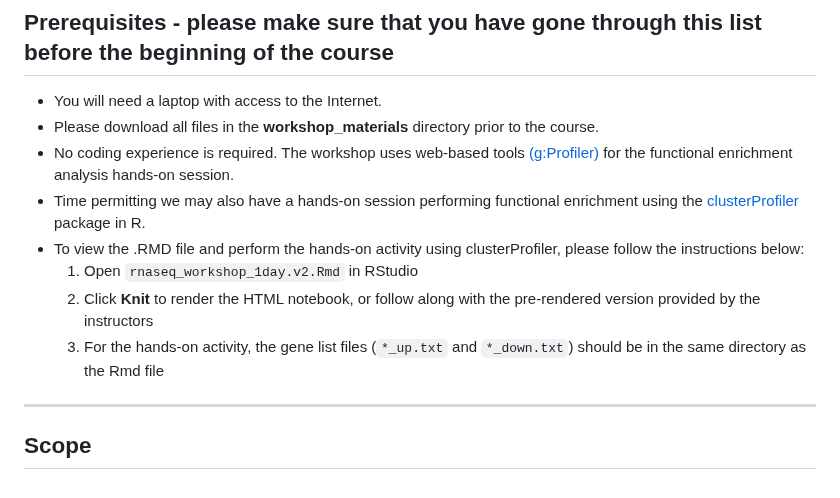
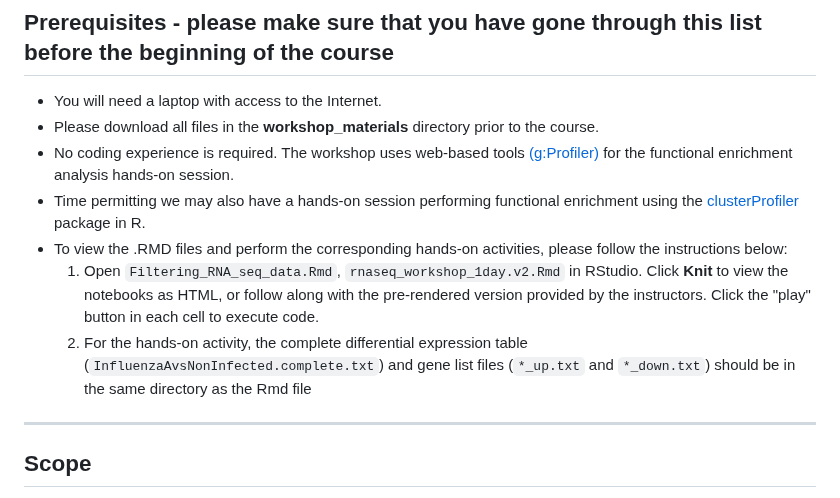
Before and after one commit to chandron/IMBB-rnaseq-workshop-1day, a Markdown page: README.md, the part around the change. Drawn GitHub-style.

Commit message:
Revise RMD file instructions in README
Updated instructions for viewing .RMD files and performing hands-on activities.

```diff
--- a/README.md
+++ b/README.md
@@ -14,10 +14,9 @@ Do you have R & Rstudio installed? → Check out our [R & RStudio Setup guide](h
 - Please download all files in the **workshop_materials** directory prior to the course.
 - No coding experience is required. The workshop uses web-based tools [(g:Profiler)](https://biit.cs.ut.ee/gprofiler/gost) for the functional enrichment analysis hands-on session.
 - Time permitting we may also have a hands-on session performing functional enrichment using the [clusterProfiler](https://bioconductor.org/packages/release/bioc/html/clusterProfiler.html) package in R.
-- To view the .RMD file and perform the hands-on activity using clusterProfiler, please follow the instructions below:
-  1. Open `rnaseq_workshop_1day.v2.Rmd` in RStudio
-  2. Click **Knit** to render the HTML notebook, or follow along with the pre-rendered version provided by the instructors
-  3. For the hands-on activity, the gene list files (`*_up.txt` and `*_down.txt`) should be in the same directory as the Rmd file
+- To view the .RMD files and perform the corresponding hands-on activities, please follow the instructions below:
+    1. Open `Filtering_RNA_seq_data.Rmd`, `rnaseq_workshop_1day.v2.Rmd` in RStudio. Click **Knit** to view the notebooks as HTML, or follow along with the pre-rendered version provided by the instructors. Click the "play" button in each cell to execute code.
+    2. For the hands-on activity, the complete differential expression table (`InfluenzaAvsNonInfected.complete.txt`) and gene list files (`*_up.txt` and `*_down.txt`) should be in the same directory as the Rmd file
 
 ---
 
```
